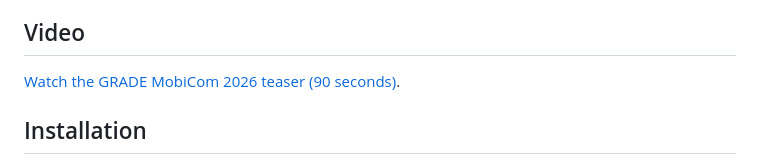
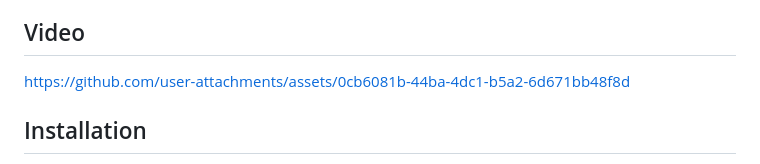
Before and after one commit to phi-lab-rice/GRADE, a Markdown page: README.md, the part around the change. GitHub-like rendering.

Commit message:
Embed playable teaser attachment in README

```diff
--- a/README.md
+++ b/README.md
@@ -8,7 +8,7 @@ GRADE estimates metric depth from a single radar frame. A radar depth module pro
 
 ## Video
 
-[Watch the GRADE MobiCom 2026 teaser (90 seconds)](docs/static/videos/grade-mobicom26-teaser-silent-small.mp4).
+https://github.com/user-attachments/assets/0cb6081b-44ba-4dc1-b5a2-6d671bb48f8d
 
 ## Installation
 
```
